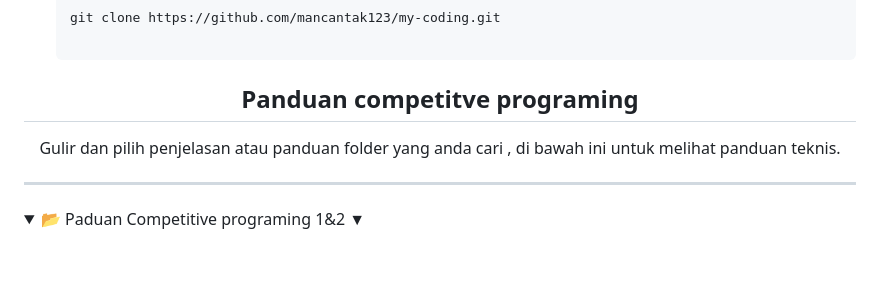
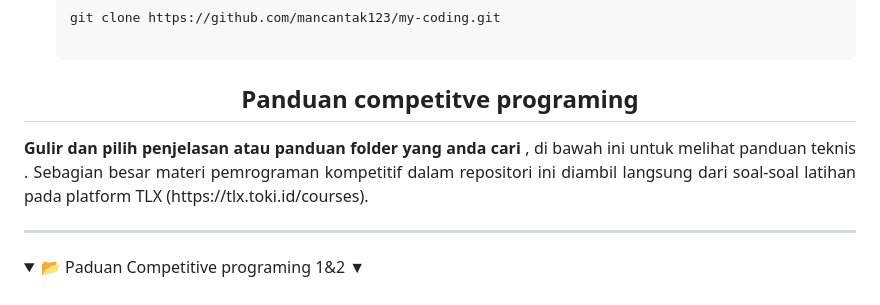
Before and after one commit to mancantak123/my-coding, a Markdown page: README.md, the part around the change. GitHub-like rendering; folded sections open; blank space fills up the shorter version.

Commit message:
Revise README for improved clarity on navigation
Updated the introduction to provide clearer guidance on navigating the technical resources.

```diff
--- a/README.md
+++ b/README.md
@@ -52,8 +52,8 @@ Anda dapat menduplikasi seluruh isi repositori ini ke perangkat lokal Anda denga
 
 <h2 align="center">Panduan competitve programing</h2>
 
-<p align="center">
-  Gulir dan pilih penjelasan atau panduan folder yang anda cari , di bawah ini untuk melihat panduan teknis.
+<p align="justify">
+  <b>Gulir dan pilih penjelasan atau panduan folder yang anda cari</b> , di bawah ini untuk melihat panduan teknis . Sebagian besar materi pemrograman kompetitif dalam repositori ini diambil langsung dari soal-soal latihan pada platform TLX (https://tlx.toki.id/courses).
 </p>
 
 <hr />
```
